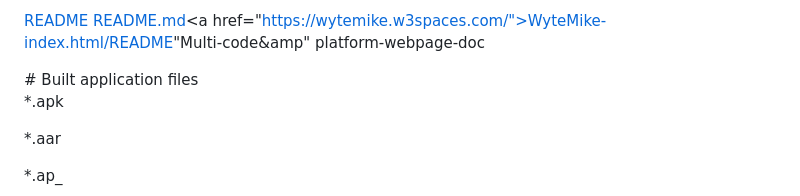
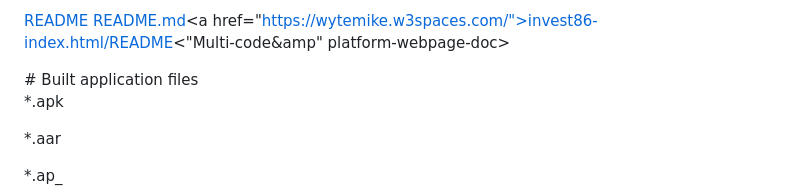
Before and after one commit to PhanTech573/wytemike.html, a Markdown page: wytemike/README.md, the part around the change. Drawn GitHub-style.

```diff
--- a/wytemike/README.md
+++ b/wytemike/README.md
@@ -1,5 +1,5 @@
-[README]("https://github.com/MoneyMan573/wytemike-index.html-home-main/wytemike-index.html/README")
-[README.md]("https://github.com/MoneyMan573/https_www.invest86.net_home_wytemike-index.html/README.md")<a href="https://wytemike.w3spaces.com/">WyteMike-index.html/README</a>"Multi-code&amp" platform-webpage-doc
+[README]("https://github.com/MoneyMan573/home/invest86-index.html")
+[README.md]("https://github.com/MoneyMan573/https_www.invest86.net_home_invrest86-index.html/README.md")<a href="https://wytemike.w3spaces.com/">invest86-index.html/README<"Multi-code&amp" platform-webpage-doc></a>
 <html>
   <body>
   # Built application files
```
